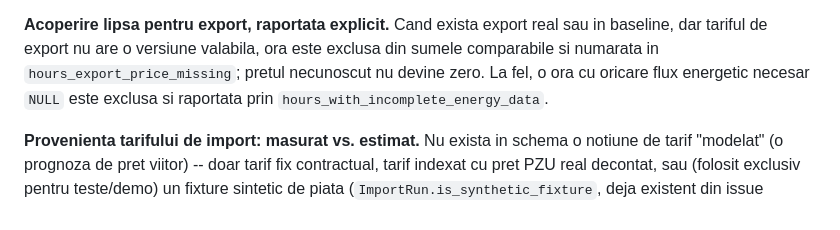
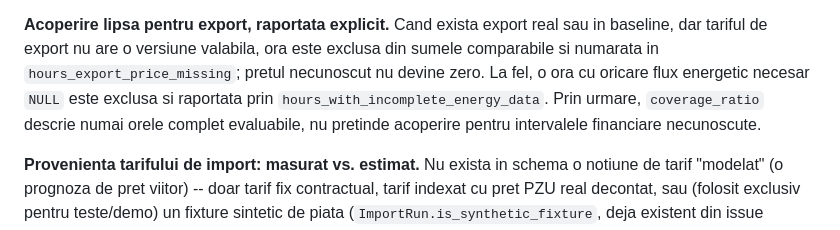
Before and after one commit to bbogdan59/EMS-management-platform, a Markdown page: docs/LIMITATIONS.md, the part around the change. GitHub-like rendering.

Commit message:
docs: clarify financial coverage semantics

```diff
--- a/docs/LIMITATIONS.md
+++ b/docs/LIMITATIONS.md
@@ -1344,6 +1344,8 @@ ora este exclusa din sumele comparabile si numarata in
 `hours_export_price_missing`; pretul necunoscut nu devine zero. La fel, o
 ora cu oricare flux energetic necesar `NULL` este exclusa si raportata prin
 `hours_with_incomplete_energy_data`.
+Prin urmare, `coverage_ratio` descrie numai orele complet evaluabile, nu
+pretinde acoperire pentru intervalele financiare necunoscute.
 
 **Provenienta tarifului de import: masurat vs. estimat.** Nu exista in schema
 o notiune de tarif "modelat" (o prognoza de pret viitor) -- doar tarif fix
```
